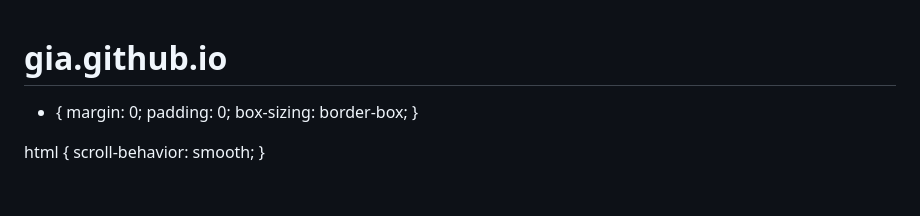
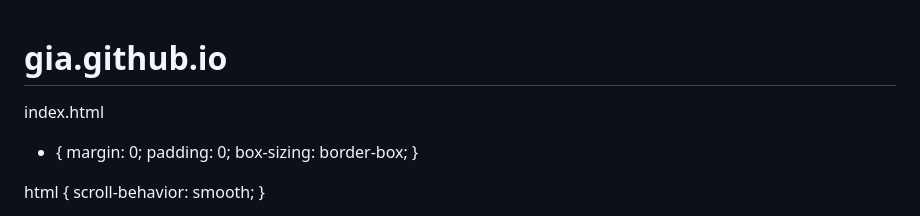
Before and after one commit to giasaurus/gia.github.io, a Markdown page: README.md, the part around the change. Drawn GitHub-style; blank space fills up the shorter version.

```diff
--- a/README.md
+++ b/README.md
@@ -1,4 +1,5 @@
 # gia.github.io
+index.html
 <html lang="en">
 <head>
 <meta charset="UTF-8">
```
